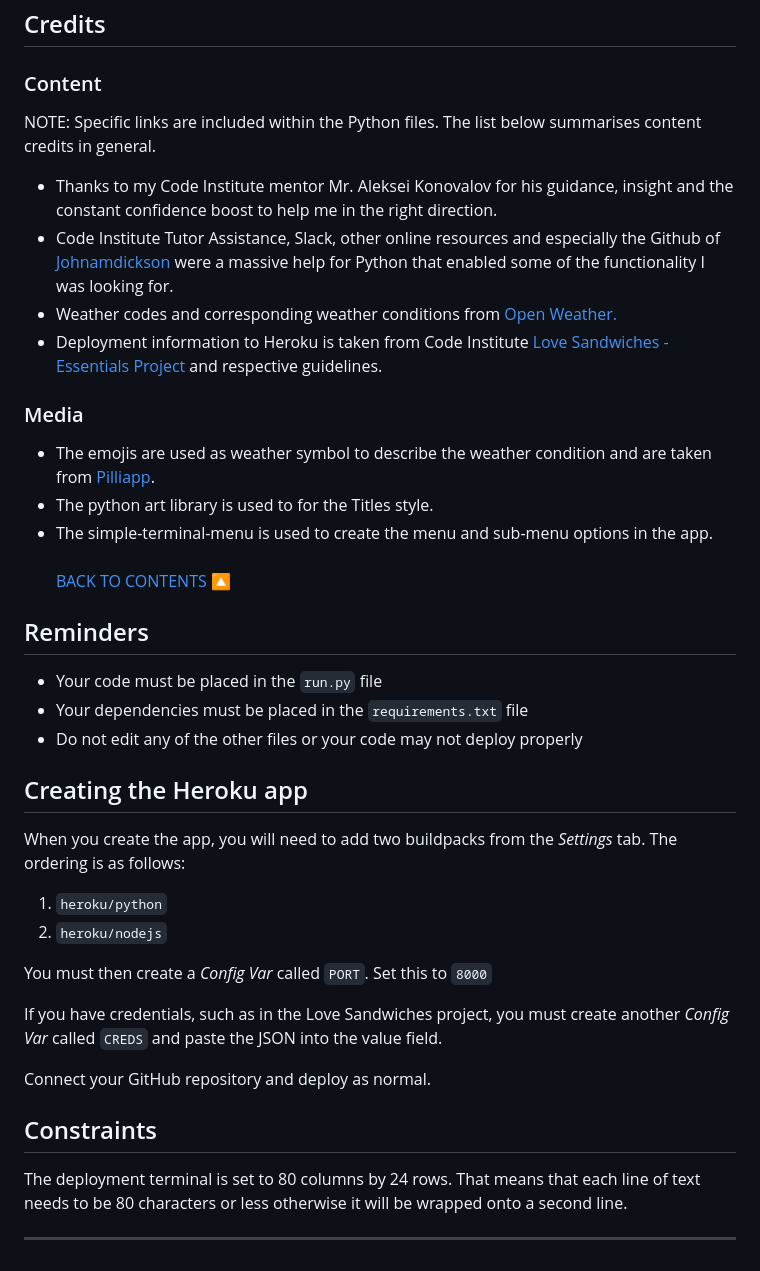
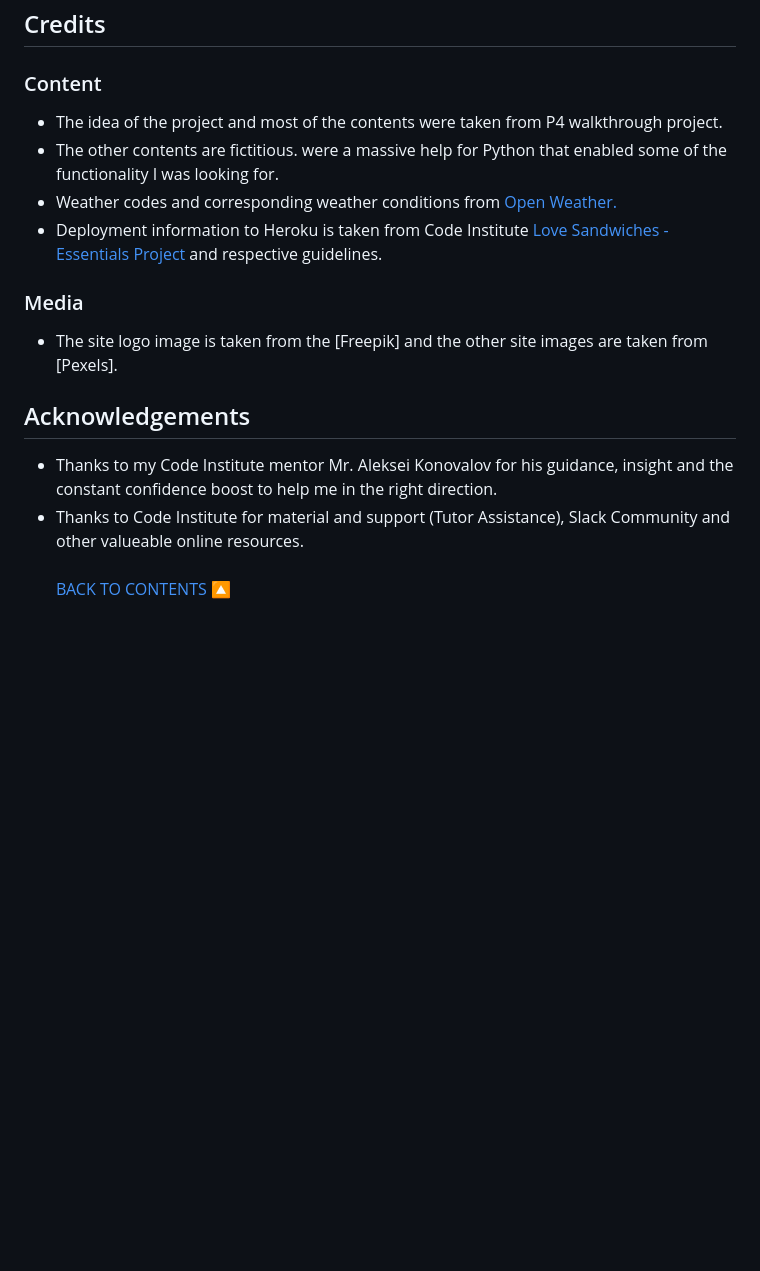
Before and after one commit to Ahmad-Hazrati/django-event, a Markdown page: README.md, the part around the change. Rendered like a GitHub page; blank space fills up the shorter version.

```diff
--- a/README.md
+++ b/README.md
@@ -483,41 +483,17 @@ $ git clone https://github.com/YOUR-USERNAME/YOUR-REPOSITORY
 
 ## Credits
 ### Content
-NOTE: Specific links are included within the Python files. The list below summarises content credits in general.
-- Thanks to my Code Institute mentor Mr. Aleksei Konovalov for his guidance, insight and the constant confidence boost to help me in the right direction.
-- Code Institute Tutor Assistance, Slack, other online resources and especially the Github of [Johnamdickson](https://github.com/johnamdickson/portfolio-project-3/)
+- The idea of the project and most of the contents were taken from P4 walkthrough project.
+- The other contents are fictitious.
  were a massive help for Python that enabled some of the functionality I was looking for.
 - Weather codes and corresponding weather conditions from [Open Weather.](https://openweathermap.org/weather-conditions)
 - Deployment information to Heroku is taken from Code Institute [Love Sandwiches - Essentials Project](https://learn.codeinstitute.net/courses/course-v1:CodeInstitute+LS101+2021_T1/courseware/293ee9d8ff3542d3b877137ed81b9a5b/e3b664e16366444c8d722c5d8340b340/) and respective guidelines.
 
 ### Media
-- The emojis are used as weather symbol to describe the weather condition and are taken from [Pilliapp](https://www.piliapp.com/emoji/list/weather/).
-- The python art library is used to for the Titles style.
-- The simple-terminal-menu is used to create the menu and sub-menu options in the app.
+- The site logo image is taken from the [Freepik] and the other site images are taken from [Pexels].
+
+## Acknowledgements
+- Thanks to my Code Institute mentor Mr. Aleksei Konovalov for his guidance, insight and the constant confidence boost to help me in the right direction.
+- Thanks to Code Institute for material and support (Tutor Assistance), Slack Community and other valueable online resources.
 <br><br>
 <a href="#contents">BACK TO CONTENTS 🔼</a>
-
-## Reminders
-
-- Your code must be placed in the `run.py` file
-- Your dependencies must be placed in the `requirements.txt` file
-- Do not edit any of the other files or your code may not deploy properly
-
-## Creating the Heroku app
-
-When you create the app, you will need to add two buildpacks from the _Settings_ tab. The ordering is as follows:
-
-1. `heroku/python`
-2. `heroku/nodejs`
-
-You must then create a _Config Var_ called `PORT`. Set this to `8000`
-
-If you have credentials, such as in the Love Sandwiches project, you must create another _Config Var_ called `CREDS` and paste the JSON into the value field.
-
-Connect your GitHub repository and deploy as normal.
-
-## Constraints
-
-The deployment terminal is set to 80 columns by 24 rows. That means that each line of text needs to be 80 characters or less otherwise it will be wrapped onto a second line.
-
----
```
